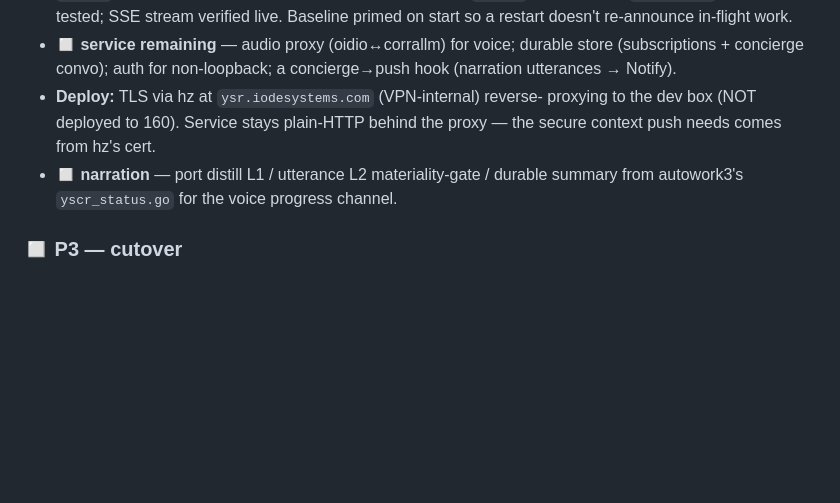
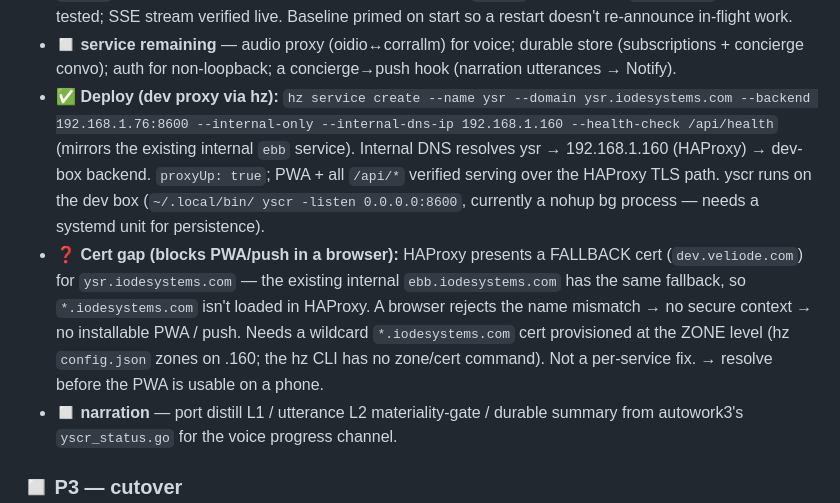
Before and after one commit to IodeSystems/yscr, a Markdown page: plan/plan.md, the part around the change. Rendered like a GitHub page; blank space fills up the shorter version.

Commit message:
docs(plan): dev proxy wired via hz (ysr.iodesystems.com → dev box); cert gap
hz service create for ysr → 192.168.1.76:8600 (internal, mirrors ebb);
proxyUp, PWA + /api verified over the HAProxy path. Flagged: HAProxy serves a
fallback cert for *.iodesystems.com (ebb has the same), so a valid wildcard
must be provisioned at the zone level before the PWA/push work in a browser.

Co-Authored-By: Claude Opus 4.8 (1M context) <noreply@anthropic.com>

```diff
--- a/plan/plan.md
+++ b/plan/plan.md
@@ -123,9 +123,22 @@ decisions + fleet/stream added; threads/messages/decisions/confirm pre-existing)
 - ◻ **service remaining** — audio proxy (oidio↔corrallm) for voice; durable
   store (subscriptions + concierge convo); auth for non-loopback; a
   concierge→push hook (narration utterances → Notify).
-- **Deploy:** TLS via hz at `ysr.iodesystems.com` (VPN-internal) reverse-
-  proxying to the dev box (NOT deployed to 160). Service stays plain-HTTP
-  behind the proxy — the secure context push needs comes from hz's cert.
+- ✅ **Deploy (dev proxy via hz):** `hz service create --name ysr --domain
+  ysr.iodesystems.com --backend 192.168.1.76:8600 --internal-only
+  --internal-dns-ip 192.168.1.160 --health-check /api/health` (mirrors the
+  existing internal `ebb` service). Internal DNS resolves ysr → 192.168.1.160
+  (HAProxy) → dev-box backend. `proxyUp: true`; PWA + all `/api/*` verified
+  serving over the HAProxy TLS path. yscr runs on the dev box (`~/.local/bin/
+  yscr -listen 0.0.0.0:8600`, currently a nohup bg process — needs a systemd
+  unit for persistence).
+- ❓ **Cert gap (blocks PWA/push in a browser):** HAProxy presents a FALLBACK
+  cert (`dev.veliode.com`) for `ysr.iodesystems.com` — the existing internal
+  `ebb.iodesystems.com` has the same fallback, so `*.iodesystems.com` isn't
+  loaded in HAProxy. A browser rejects the name mismatch → no secure context →
+  no installable PWA / push. Needs a wildcard `*.iodesystems.com` cert
+  provisioned at the ZONE level (hz `config.json` zones on .160; the hz CLI has
+  no zone/cert command). Not a per-service fix. → resolve before the PWA is
+  usable on a phone.
 - ◻ **narration** — port distill L1 / utterance L2 materiality-gate / durable
   summary from autowork3's `yscr_status.go` for the voice progress channel.
 
```
